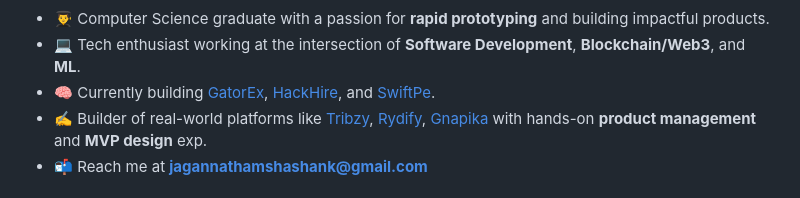
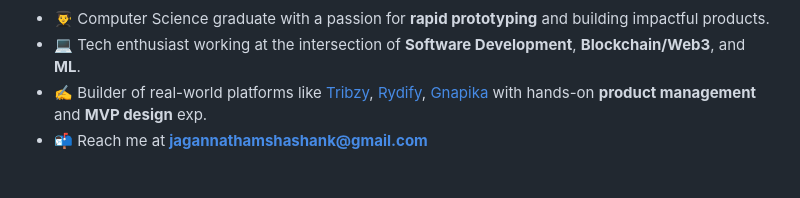
Before and after one commit to shashanka2a/shashanka2a, a Markdown page: README.md, the part around the change. Rendered like a GitHub page.

```diff
--- a/README.md
+++ b/README.md
@@ -4,7 +4,6 @@
 
 - 👨‍🎓 Computer Science graduate with a passion for **rapid prototyping** and building impactful products.
 - 💻 Tech enthusiast working at the intersection of **Software Development**, **Blockchain/Web3**, and **ML**.
-- 🧠 Currently building [GatorEx](http://gatorex.shop/), [HackHire](https://hackhire.dev/), and [SwiftPe](https://swiftpe.xyz/).
 - ✍️ Builder of real-world platforms like [Tribzy](http://tribzy.com/), [Rydify](https://rydify.co), [Gnapika](http://gnapika.in/) with hands-on **product management** and **MVP design** exp.
 - 📬 Reach me at **jagannathamshashank@gmail.com**
 
```
